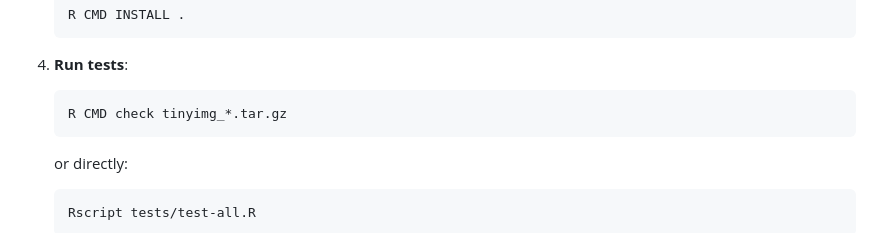
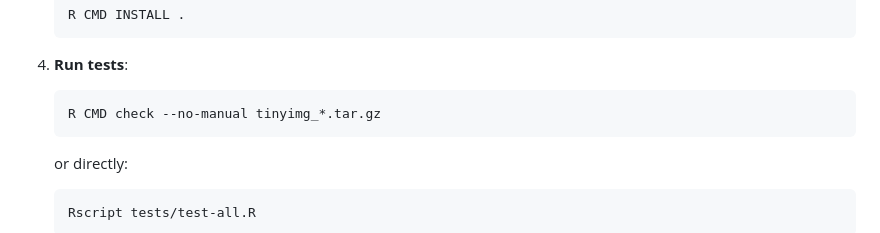
Before and after one commit to yihui/tinyimg, a Markdown page: .github/copilot-instructions.md, the part around the change. GitHub-like rendering.

Commit message:
R CMD check with --no-manual

````diff
--- a/.github/copilot-instructions.md
+++ b/.github/copilot-instructions.md
@@ -51,7 +51,7 @@ This is an R package that optimizes and compresses images using Rust libraries.
 
 4. **Run tests**:
    ```bash
-   R CMD check tinyimg_*.tar.gz
+   R CMD check --no-manual tinyimg_*.tar.gz
    ```
    or directly:
    ```bash
````
